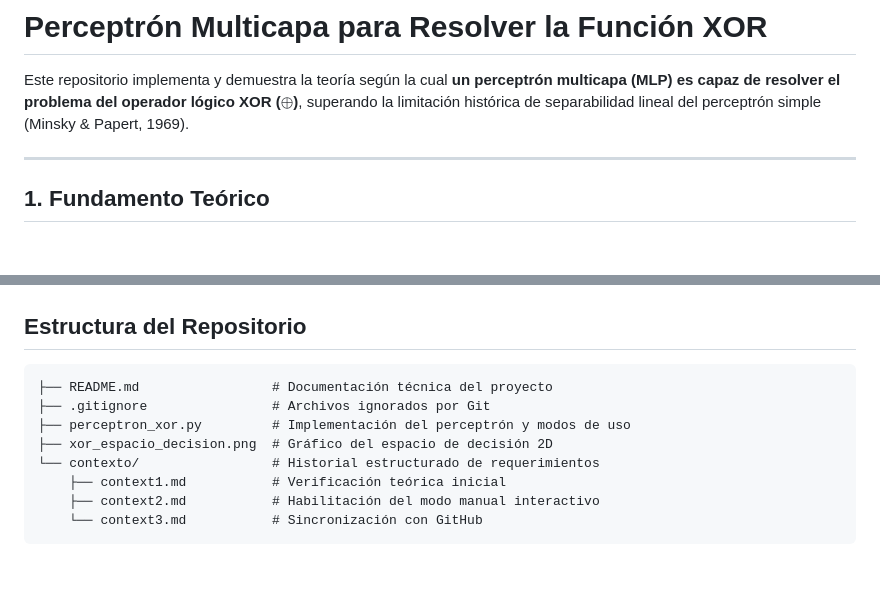
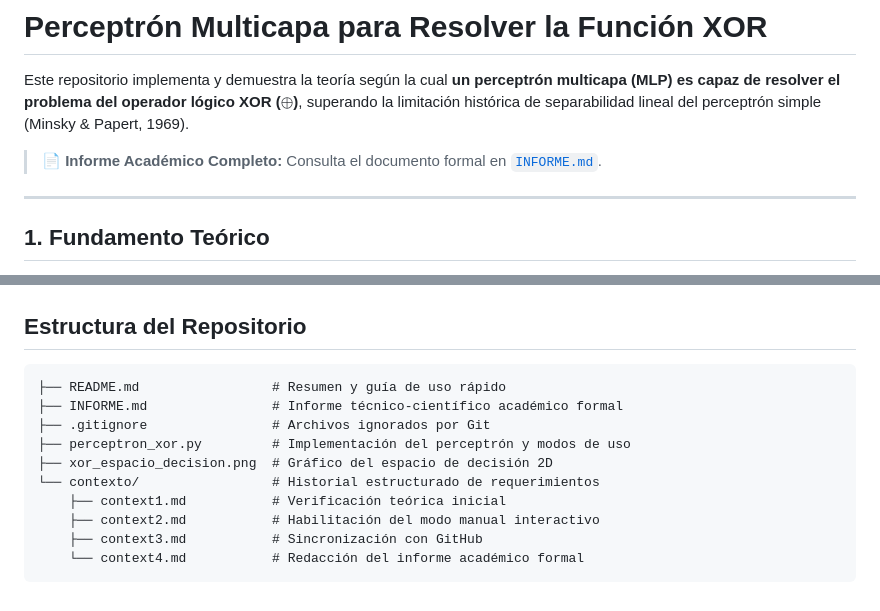
Before and after one commit to j-alexander-acosta/Perceptron, a Markdown page: README.md, 2 parts joined by grey strips. GitHub-like rendering; blank space fills up the shorter version.

Commit message:
docs: redacción del informe técnico-académico formal INFORME.md

````diff
--- a/README.md
+++ b/README.md
@@ -1,6 +1,8 @@
 # Perceptrón Multicapa para Resolver la Función XOR
 
 Este repositorio implementa y demuestra la teoría según la cual **un perceptrón multicapa (MLP) es capaz de resolver el problema del operador lógico XOR ($\oplus$)**, superando la limitación histórica de separabilidad lineal del perceptrón simple (Minsky & Papert, 1969).
+
+> 📄 **Informe Académico Completo:** Consulta el documento formal en [`INFORME.md`](INFORME.md).
 
 ---
 
@@ -99,12 +101,14 @@ python3 perceptron_xor.py --auto
 
 ## Estructura del Repositorio
 ```
-├── README.md                 # Documentación técnica del proyecto
+├── README.md                 # Resumen y guía de uso rápido
+├── INFORME.md                # Informe técnico-científico académico formal
 ├── .gitignore                # Archivos ignorados por Git
 ├── perceptron_xor.py         # Implementación del perceptrón y modos de uso
 ├── xor_espacio_decision.png  # Gráfico del espacio de decisión 2D
 └── contexto/                 # Historial estructurado de requerimientos
     ├── context1.md           # Verificación teórica inicial
     ├── context2.md           # Habilitación del modo manual interactivo
-    └── context3.md           # Sincronización con GitHub
+    ├── context3.md           # Sincronización con GitHub
+    └── context4.md           # Redacción del informe académico formal
 ```
````
Also changed, not shown: INFORME.md (added, +233 -0 lines), contexto/context4.md (added, +28 -0 lines).
